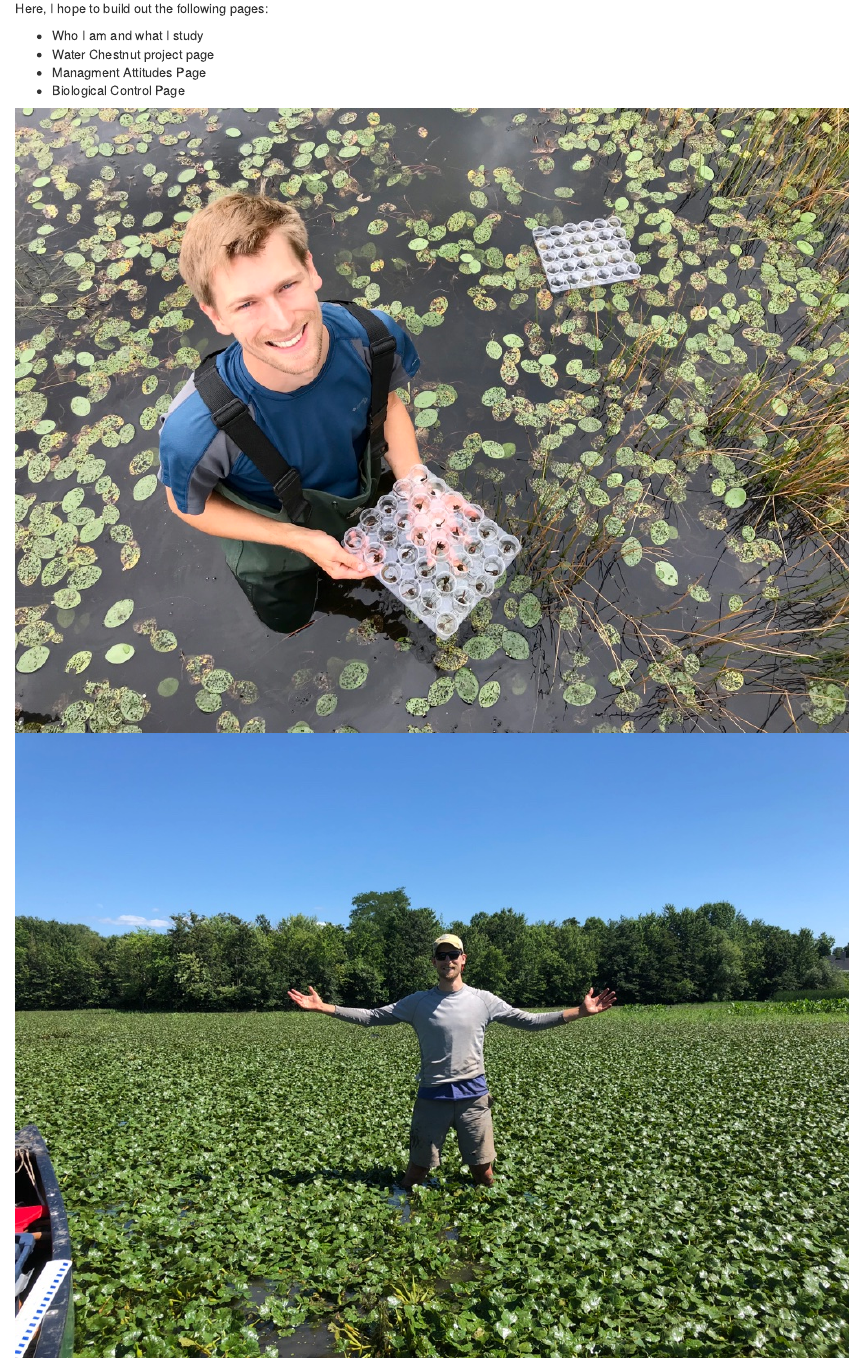
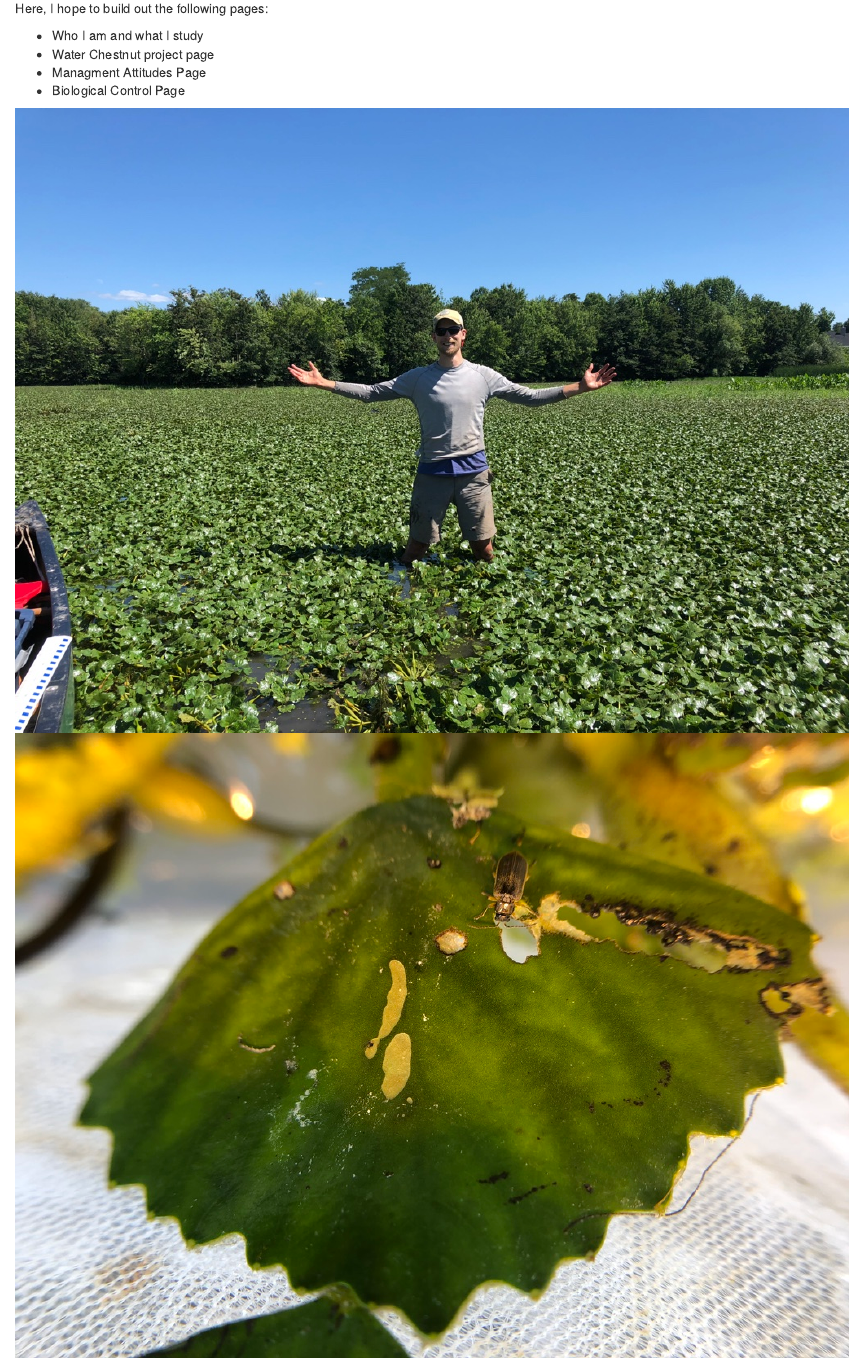
Before and after one commit to WadeintheWoods/website, an R Markdown document (index.Rmd): the page in a window 1100 px wide, from 200 px down. The pictures show the output file index.html that the author committed with the source, opened offline; library style sheets and scripts come from the installed R packages.

Commit message:
Forgot to knit changes

```diff
--- a/index.Rmd
+++ b/index.Rmd
@@ -13,6 +13,6 @@ Here, I hope to build out the following pages:
 * Managment Attitudes Page
 * Biological Control Page
 
-![](Photos/A.beck.in.Trapa.jpg)
+![](Photos/Standing.in.Trapa.jpg)
 ![](Photos/GB.on.Trapa.jpg)
 ![](Photos/GN.laying.eggs.jpg)
```
Also changed, not shown: about.Rmd (line endings or trailing spaces), about.html, index.html.
